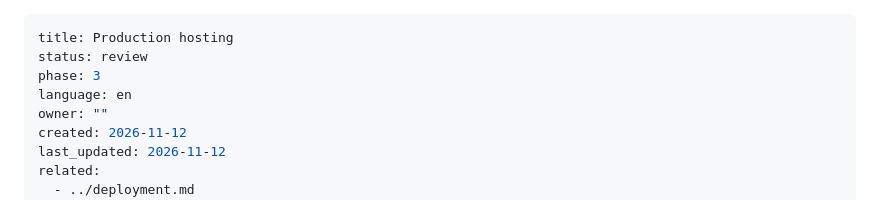
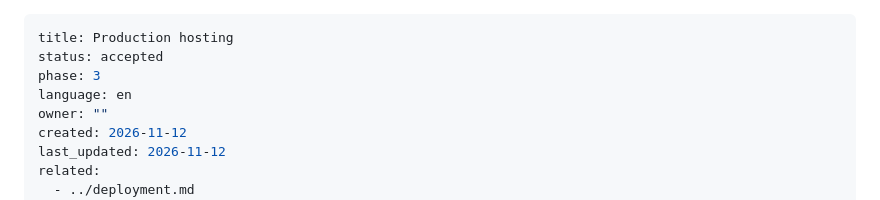
Before and after one commit to louis297/MyWealthV2, a Markdown page: docs/features/production-hosting.md, the part around the change. GitHub-like rendering.

Commit message:
Accept production hosting spec
Co-Authored-By: Claude Opus 5.5 <noreply@anthropic.com>

```diff
--- a/docs/features/production-hosting.md
+++ b/docs/features/production-hosting.md
@@ -1,6 +1,6 @@
 ---
 title: Production hosting
-status: review
+status: accepted
 phase: 3
 language: en
 owner: ""
```
